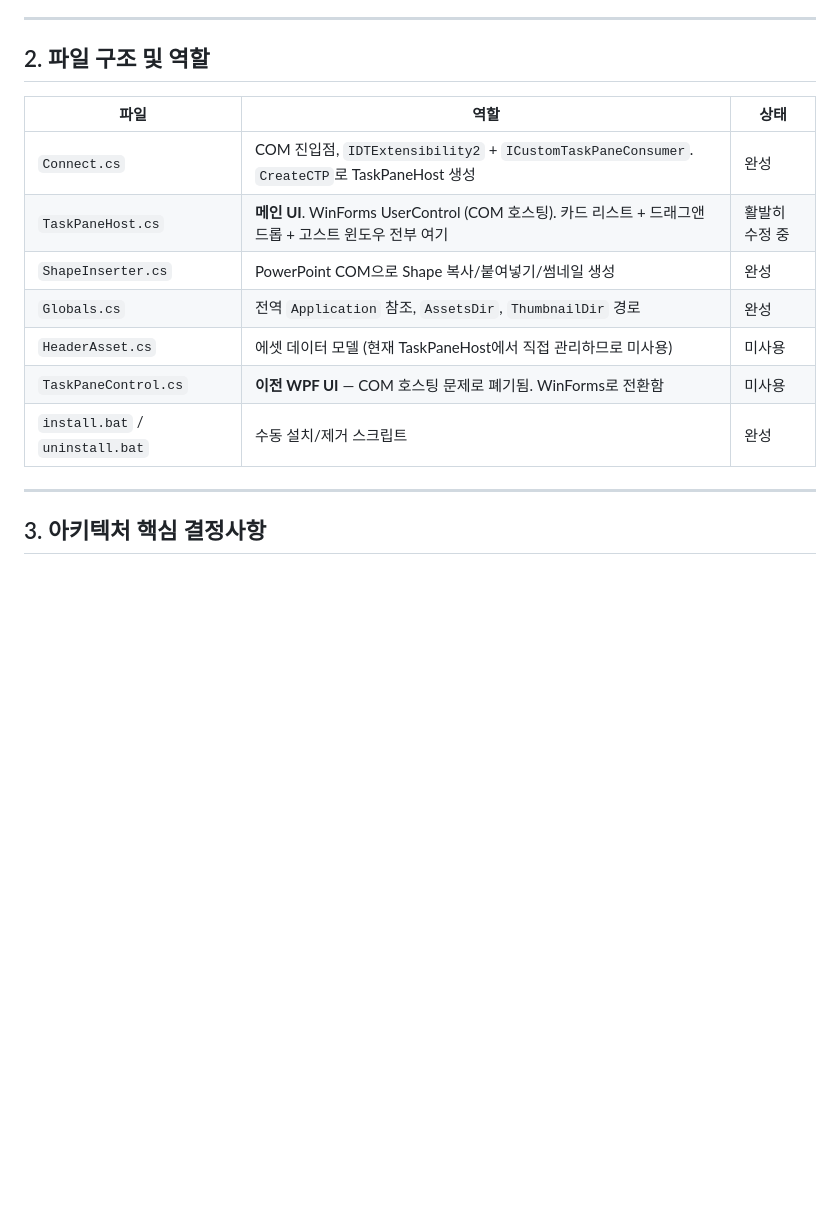
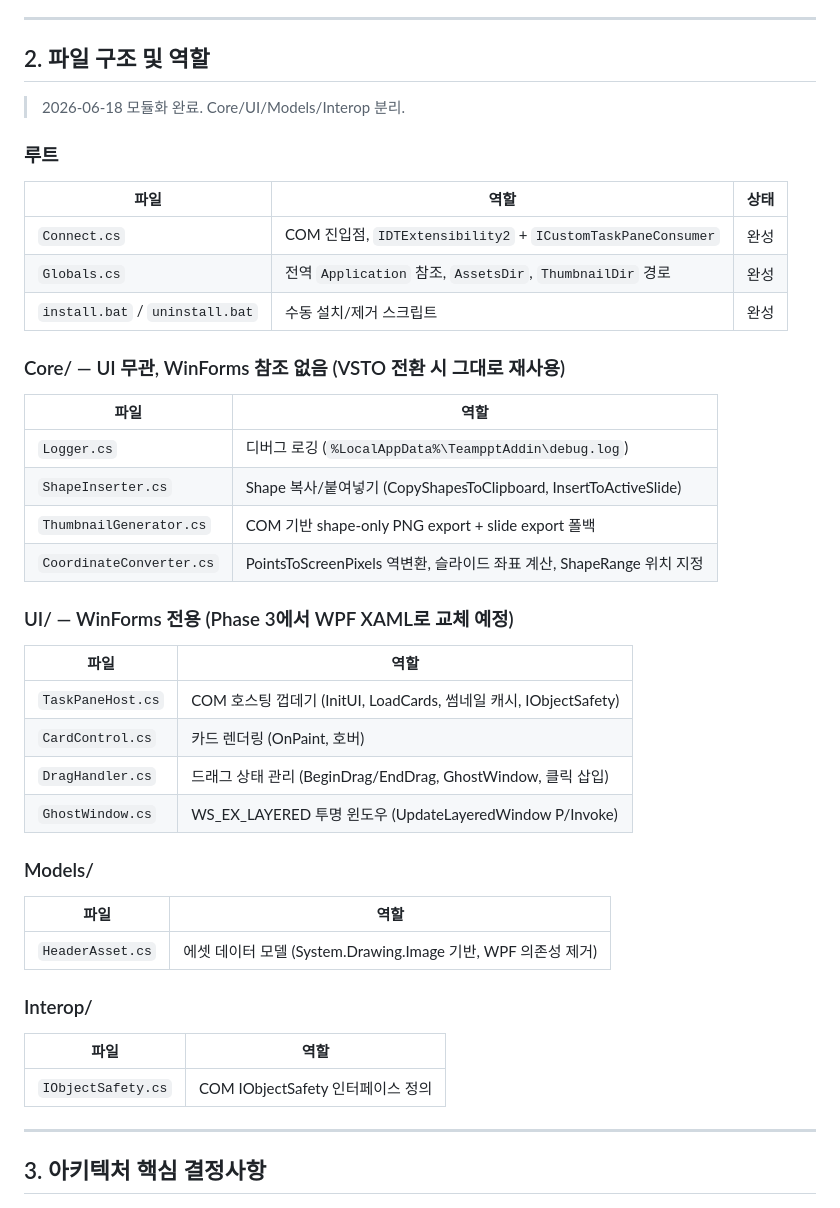
Before and after one commit to marine0724/teamppt-addin, a Markdown page: HANDOFF.md, the part around one of its changes. GitHub-like rendering; blank space fills up the shorter version.

```diff
--- a/HANDOFF.md
+++ b/HANDOFF.md
@@ -19,15 +19,45 @@ PowerPoint COM Add-in (.NET Framework 4.8). 오른쪽 Task Pane에 헤더 에셋
 
 ## 2. 파일 구조 및 역할
 
+> 2026-06-18 모듈화 완료. Core/UI/Models/Interop 분리.
+
+### 루트
+
 | 파일 | 역할 | 상태 |
 |------|------|------|
-| `Connect.cs` | COM 진입점, `IDTExtensibility2` + `ICustomTaskPaneConsumer`. `CreateCTP`로 TaskPaneHost 생성 | 완성 |
-| `TaskPaneHost.cs` | **메인 UI**. WinForms UserControl (COM 호스팅). 카드 리스트 + 드래그앤드롭 + 고스트 윈도우 전부 여기 | 활발히 수정 중 |
-| `ShapeInserter.cs` | PowerPoint COM으로 Shape 복사/붙여넣기/썸네일 생성 | 완성 |
+| `Connect.cs` | COM 진입점, `IDTExtensibility2` + `ICustomTaskPaneConsumer` | 완성 |
 | `Globals.cs` | 전역 `Application` 참조, `AssetsDir`, `ThumbnailDir` 경로 | 완성 |
-| `HeaderAsset.cs` | 에셋 데이터 모델 (현재 TaskPaneHost에서 직접 관리하므로 미사용) | 미사용 |
-| `TaskPaneControl.cs` | **이전 WPF UI** — COM 호스팅 문제로 폐기됨. WinForms로 전환함 | 미사용 |
 | `install.bat` / `uninstall.bat` | 수동 설치/제거 스크립트 | 완성 |
+
+### Core/ — UI 무관, WinForms 참조 없음 (VSTO 전환 시 그대로 재사용)
+
+| 파일 | 역할 |
+|------|------|
+| `Logger.cs` | 디버그 로깅 (`%LocalAppData%\TeampptAddin\debug.log`) |
+| `ShapeInserter.cs` | Shape 복사/붙여넣기 (CopyShapesToClipboard, InsertToActiveSlide) |
+| `ThumbnailGenerator.cs` | COM 기반 shape-only PNG export + slide export 폴백 |
+| `CoordinateConverter.cs` | PointsToScreenPixels 역변환, 슬라이드 좌표 계산, ShapeRange 위치 지정 |
+
+### UI/ — WinForms 전용 (Phase 3에서 WPF XAML로 교체 예정)
+
+| 파일 | 역할 |
+|------|------|
+| `TaskPaneHost.cs` | COM 호스팅 껍데기 (InitUI, LoadCards, 썸네일 캐시, IObjectSafety) |
+| `CardControl.cs` | 카드 렌더링 (OnPaint, 호버) |
+| `DragHandler.cs` | 드래그 상태 관리 (BeginDrag/EndDrag, GhostWindow, 클릭 삽입) |
+| `GhostWindow.cs` | WS_EX_LAYERED 투명 윈도우 (UpdateLayeredWindow P/Invoke) |
+
+### Models/
+
+| 파일 | 역할 |
+|------|------|
+| `HeaderAsset.cs` | 에셋 데이터 모델 (System.Drawing.Image 기반, WPF 의존성 제거) |
+
+### Interop/
+
+| 파일 | 역할 |
+|------|------|
+| `IObjectSafety.cs` | COM IObjectSafety 인터페이스 정의 |
 
 ---
 
```
Also changed, not shown: other parts of HANDOFF.md (+27 -14 lines).
